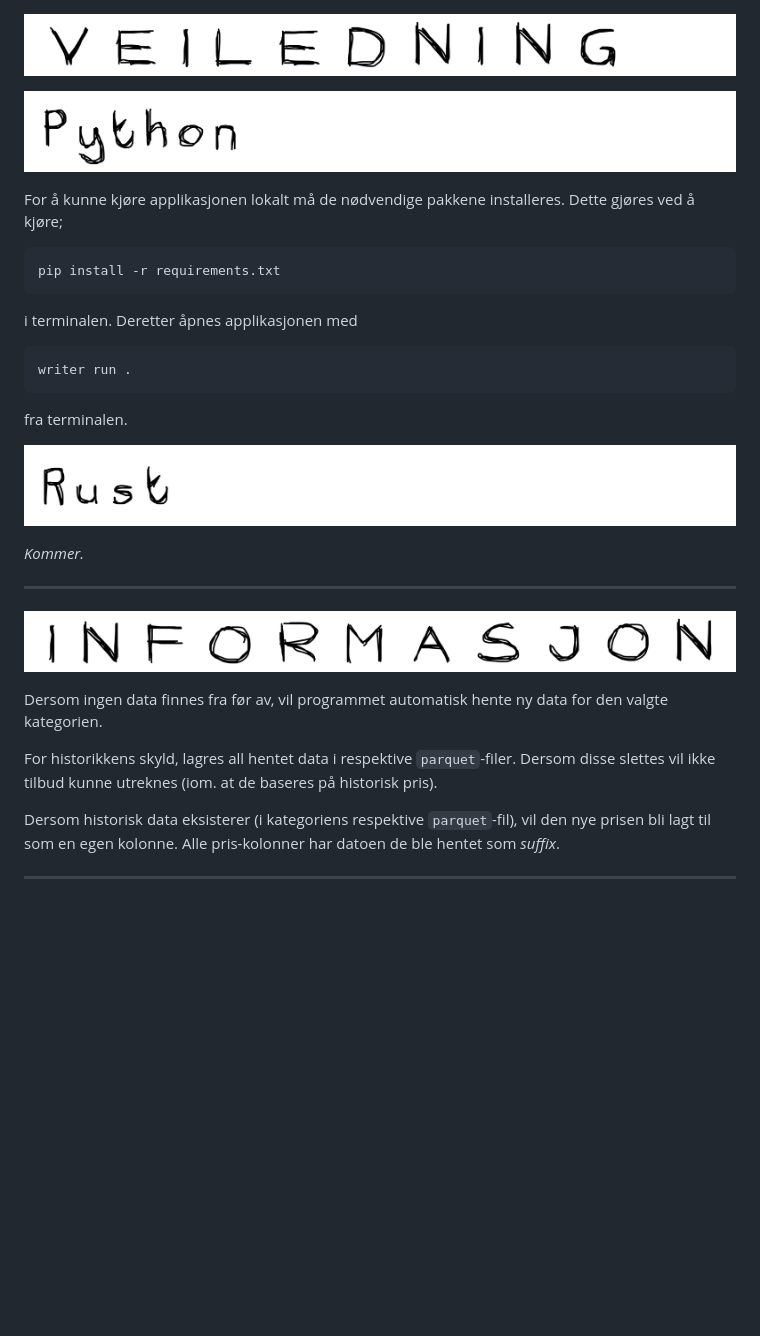
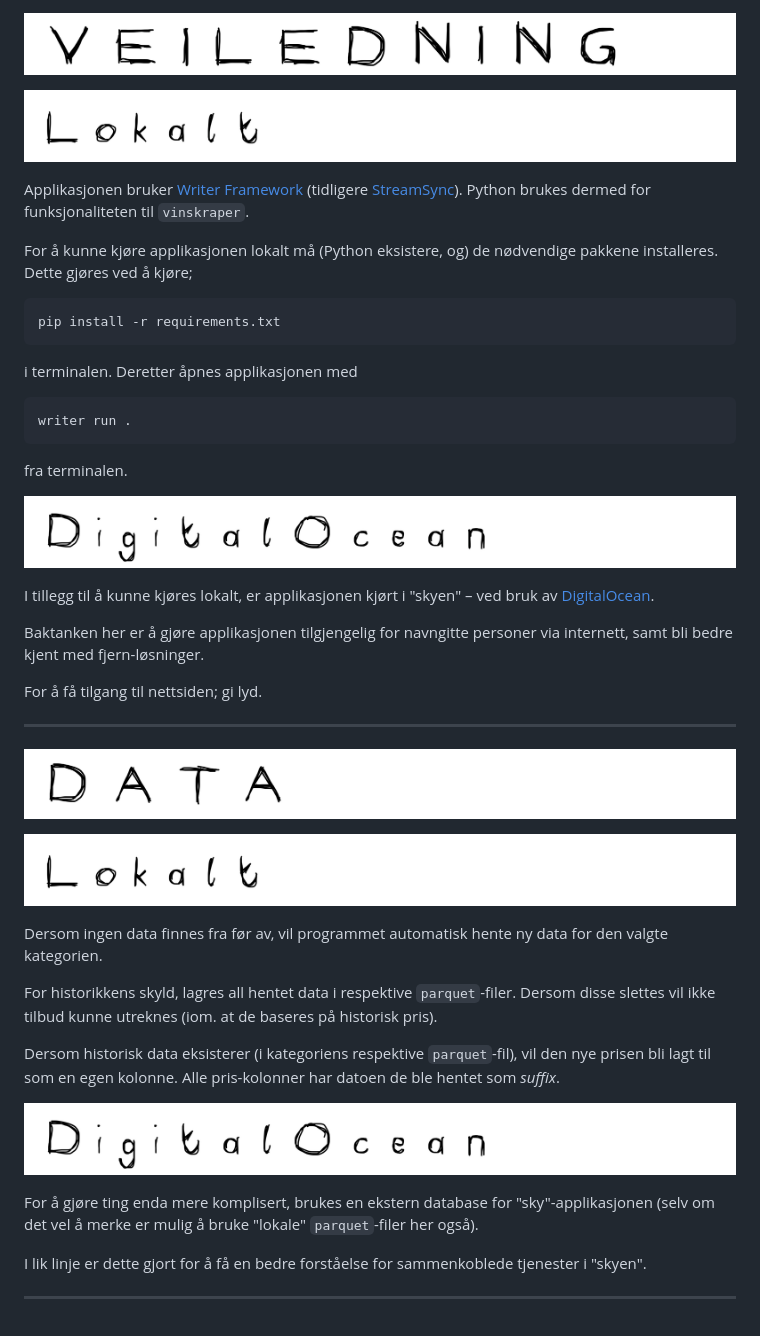
Before and after one commit to hallvardnmbu/snubleJS, a Markdown page: README.md, the part around the change. GitHub-like rendering; pictures changed too: static/DigitalOcean.jpg (added), static/informasjon.jpg (deleted), static/lokalt.jpg (added); blank space fills up the shorter version.

Commit message:
Updated README wrt. DigitalOcean.

````diff
--- a/README.md
+++ b/README.md
@@ -13,9 +13,14 @@ Utforsk og sammenlikn [vinmonopolets](https://www.vinmonopolet.no) utvalg og pri
 
 ![Veiledning](./static/veiledning.jpg)
 
-![Python](./static/python.jpg)
+![Lokalt](./static/lokalt.jpg)
 
-For å kunne kjøre applikasjonen lokalt må de nødvendige pakkene installeres. Dette gjøres ved å kjøre;
+Applikasjonen bruker [Writer Framework](https://dev.writer.com/framework/introduction)
+(tidligere [StreamSync](https://pypi.org/project/streamsync/)). Python brukes dermed for
+funksjonaliteten til `vinskraper`.
+
+For å kunne kjøre applikasjonen lokalt må (Python eksistere, og) de nødvendige pakkene
+installeres. Dette gjøres ved å kjøre;
 
 ```bash
 pip install -r requirements.txt
@@ -29,13 +34,21 @@ writer run .
 
 fra terminalen.
 
-![Rust](./static/rust.jpg)
+![DigitalOcean](./static/DigitalOcean.jpg)
 
-_Kommer._
+I tillegg til å kunne kjøres lokalt, er applikasjonen kjørt i "skyen" – ved bruk av
+[DigitalOcean](https://www.digitalocean.com).
+
+Baktanken her er å gjøre applikasjonen tilgjengelig for navngitte personer via internett, samt
+bli bedre kjent med fjern-løsninger.
+
+For å få tilgang til nettsiden; gi lyd.
 
 ---
 
-![Informasjon](./static/informasjon.jpg)
+![Data](./static/data.jpg)
+
+![Lokalt](./static/lokalt.jpg)
 
 Dersom ingen data finnes fra før av, vil programmet automatisk hente ny data for den valgte
 kategorien.
@@ -46,6 +59,13 @@ slettes vil ikke tilbud kunne utreknes (iom. at de baseres på historisk pris).
 Dersom historisk data eksisterer (i kategoriens respektive `parquet`-fil), vil den nye prisen
 bli lagt til som en egen kolonne. Alle pris-kolonner har datoen de ble hentet som _suffix_.
 
+![DigitalOcean](./static/DigitalOcean.jpg)
+
+For å gjøre ting enda mere komplisert, brukes en ekstern database for "sky"-applikasjonen (selv
+om det vel å merke er mulig å bruke "lokale" `parquet`-filer her også).
+
+I lik linje er dette gjort for å få en bedre forståelse for sammenkoblede tjenester i "skyen".
+
 ---
 
 </body>
````
